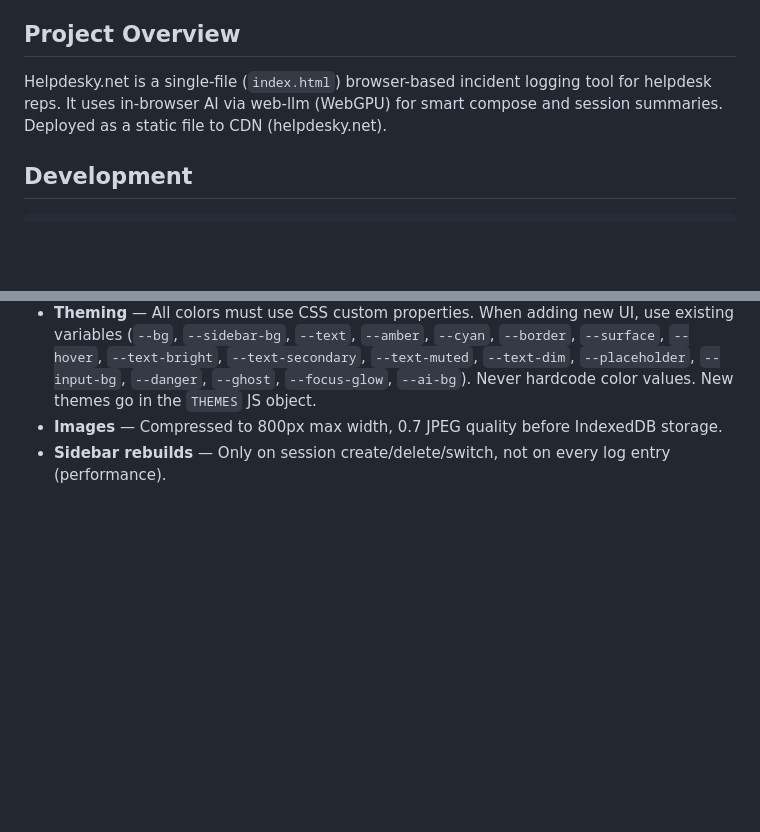
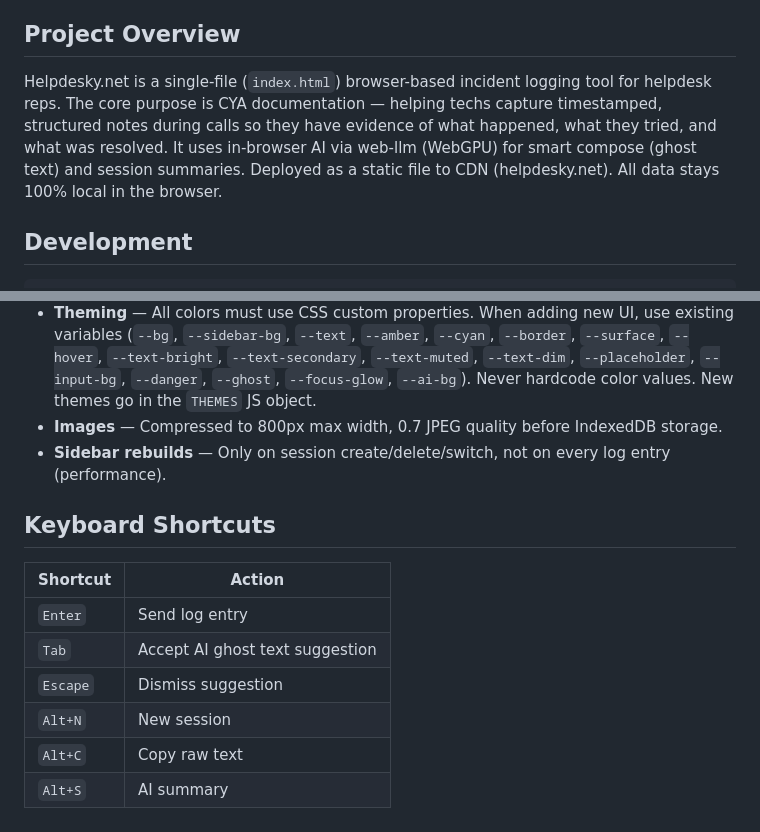
Before and after one commit to abevalle/helpdesky-notes, a Markdown page: CLAUDE.md, 2 parts joined by grey strips. Drawn GitHub-style; blank space fills up the shorter version.

Commit message:
Update CLAUDE.md with CYA purpose and keyboard shortcuts
Co-Authored-By: Claude Opus 4.6 <noreply@anthropic.com>

```diff
--- a/CLAUDE.md
+++ b/CLAUDE.md
@@ -4,7 +4,7 @@ This file provides guidance to Claude Code (claude.ai/code) when working with co
 
 ## Project Overview
 
-Helpdesky.net is a single-file (`index.html`) browser-based incident logging tool for helpdesk reps. It uses in-browser AI via web-llm (WebGPU) for smart compose and session summaries. Deployed as a static file to CDN (helpdesky.net).
+Helpdesky.net is a single-file (`index.html`) browser-based incident logging tool for helpdesk reps. The core purpose is CYA documentation — helping techs capture timestamped, structured notes during calls so they have evidence of what happened, what they tried, and what was resolved. It uses in-browser AI via web-llm (WebGPU) for smart compose (ghost text) and session summaries. Deployed as a static file to CDN (helpdesky.net). All data stays 100% local in the browser.
 
 ## Development
 
@@ -46,3 +46,14 @@ Everything lives in a single HTML file with three sections:
 - **Theming** — All colors must use CSS custom properties. When adding new UI, use existing variables (`--bg`, `--sidebar-bg`, `--text`, `--amber`, `--cyan`, `--border`, `--surface`, `--hover`, `--text-bright`, `--text-secondary`, `--text-muted`, `--text-dim`, `--placeholder`, `--input-bg`, `--danger`, `--ghost`, `--focus-glow`, `--ai-bg`). Never hardcode color values. New themes go in the `THEMES` JS object.
 - **Images** — Compressed to 800px max width, 0.7 JPEG quality before IndexedDB storage.
 - **Sidebar rebuilds** — Only on session create/delete/switch, not on every log entry (performance).
+
+## Keyboard Shortcuts
+
+| Shortcut | Action |
+|----------|--------|
+| `Enter` | Send log entry |
+| `Tab` | Accept AI ghost text suggestion |
+| `Escape` | Dismiss suggestion |
+| `Alt+N` | New session |
+| `Alt+C` | Copy raw text |
+| `Alt+S` | AI summary |
```
